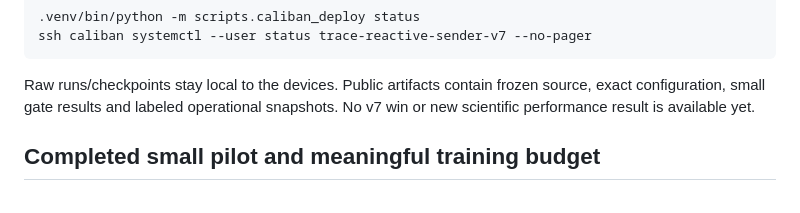
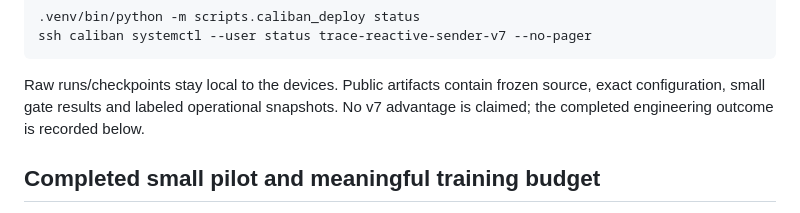
Before and after one commit to cpaxton/trace-transport, a Markdown page: docs/experiments/reactive-sender-v7.md, the part around the change. GitHub-like rendering.

Commit message:
docs: distinguish completed smoke from ongoing training

```diff
--- a/docs/experiments/reactive-sender-v7.md
+++ b/docs/experiments/reactive-sender-v7.md
@@ -83,7 +83,7 @@ ssh caliban systemctl --user status trace-reactive-sender-v7 --no-pager
 
 Raw runs/checkpoints stay local to the devices. Public artifacts contain frozen
 source, exact configuration, small gate results and labeled operational snapshots.
-No v7 win or new scientific performance result is available yet.
+No v7 advantage is claimed; the completed engineering outcome is recorded below.
 
 
 ## Completed small pilot and meaningful training budget
```
